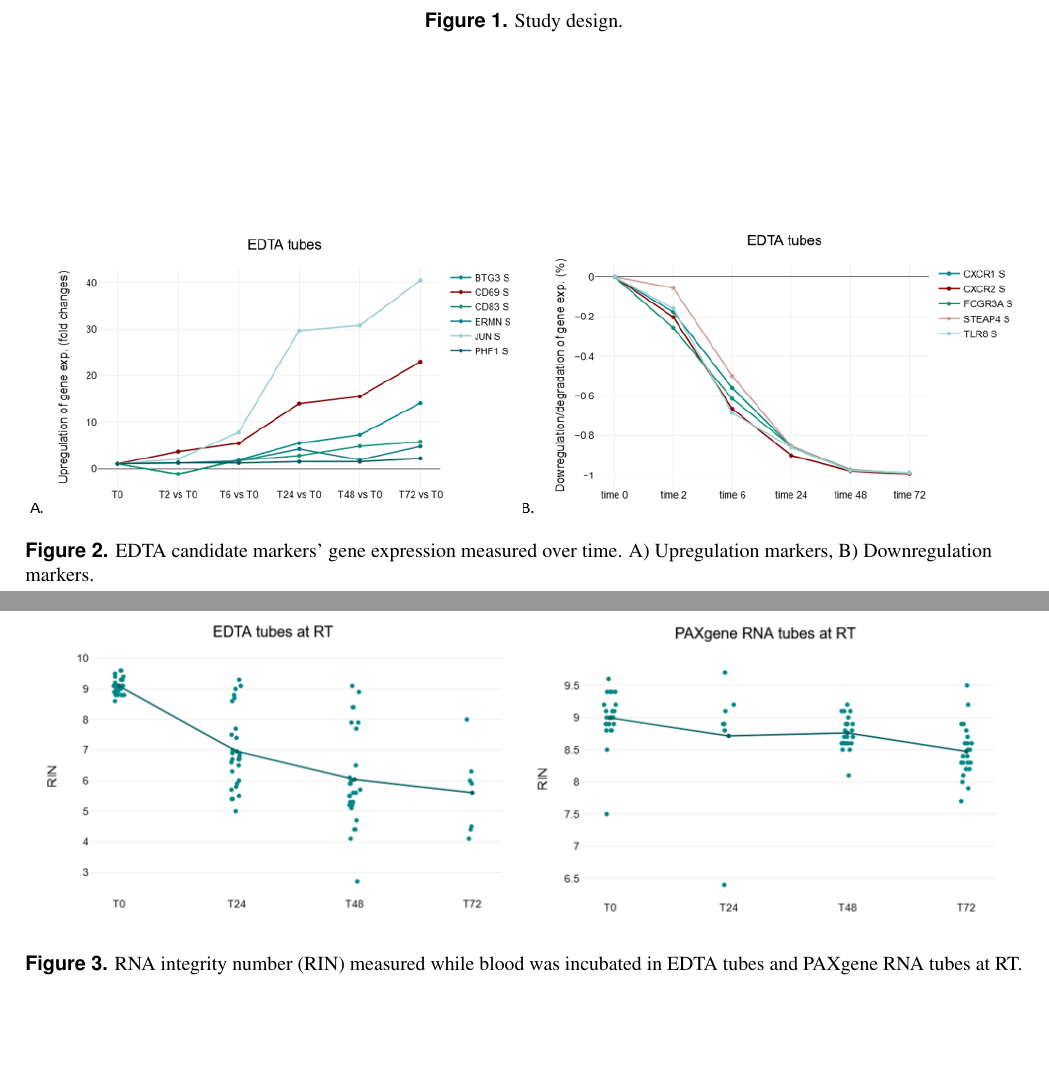
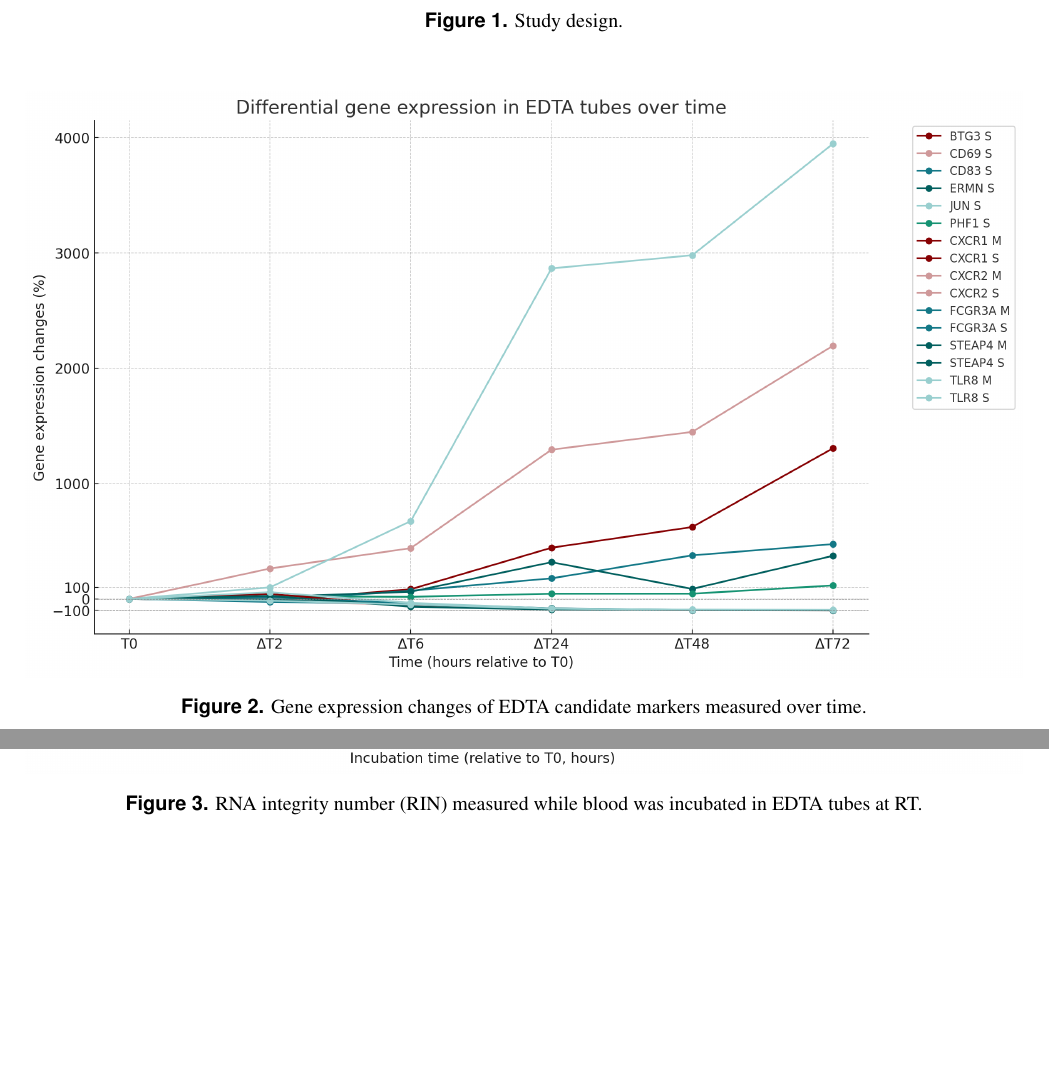
Before and after one commit to vlastaxiv/Repository-Scientific-Reports, a LaTeX paper (main.tex): two parts of pages 3 and 4 of 6 before the commit and two parts of pages 3 and 4 of 7 after it, joined at a grey line, cut so that both start at the same text, the shorter picture padded with empty space. Compiled offline with pdfLaTeX.

Commit message:
Předělání obrázků 2 a 3, ještě nejsou finální popisky, ale takhle se mi obrázky líbí.

```diff
--- a/main.tex
+++ b/main.tex
@@ -75,23 +75,23 @@ The corresponding author is responsible for submitting a \href{http://www.nature
 \caption{Study design.}
 \label{fig:figure1}
 \end{figure}
-% Figure1 ještě prověřit, jestli tam bude vše a ještě předělat. Sjednotit popisky na x ose
+% Figure1 ještě prověřit, jestli je vše updatované, pro EDTA beru pouze S.
 
 \begin{figure}[ht]
     \centering
     \includegraphics[width=\linewidth]{figure2}
-    \caption{EDTA candidate markers' gene expression measured over time. A) Upregulation markers, B) Downregulation markers.}
+    \caption{Gene expression changes of EDTA candidate markers measured over time.}
     \label{fig:figure2}
     \end{figure}
-% Figure2 pozor na popis procent, předělat a taky musíbýt T2-TO ebo delta T2
+% Figure2, změnit popisek na ose x a vynechat všechny downregulované M. Zrušit nadpis grafu a do x ještě přidat EDTA tubes
 
 \begin{figure}[ht]
     \centering
     \includegraphics[width=\linewidth]{figure3}
-    \caption{RNA integrity number (RIN) measured while blood was incubated in EDTA tubes and PAXgene RNA tubes at RT.}
+    \caption{RNA integrity number (RIN) measured while blood was incubated in EDTA tubes at RT.}
     \label{fig:figure3}
     \end{figure}
-% Figure3 Kombinace EDTA a PAX, chybí ještě dodělat detailnější popis jako the percent change in gene expression, where T0T0 is set to 0% as a baseline for comparison.
+% Figure3. Asi se nedělají nadpisy grafů, dát do osy x, že je to in EDTA tubes, přepsat popisek obrázku
 
 \begin{figure}[ht]
     \centering
```
Also changed, not shown: figure2.png, figure2.svg (deleted), figure2a.png (deleted), figure2b.png (deleted), figure3.png.
